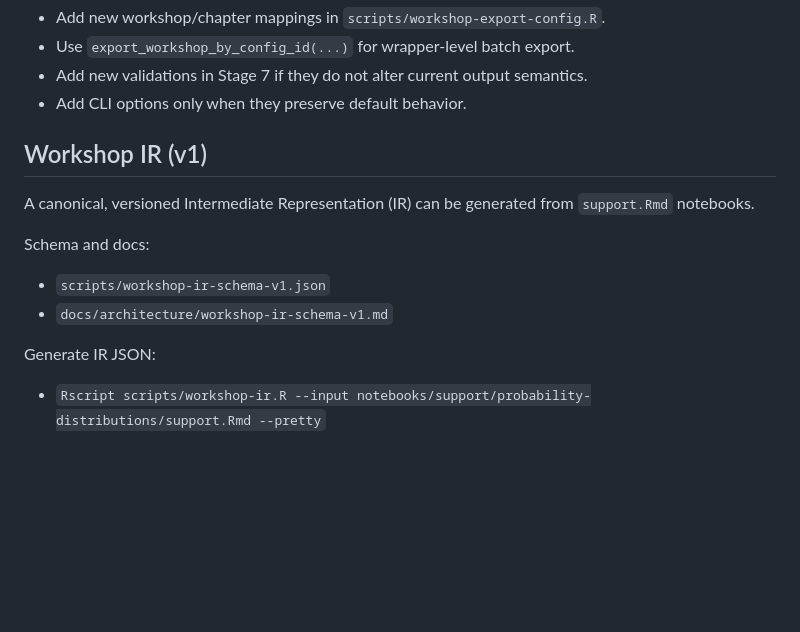
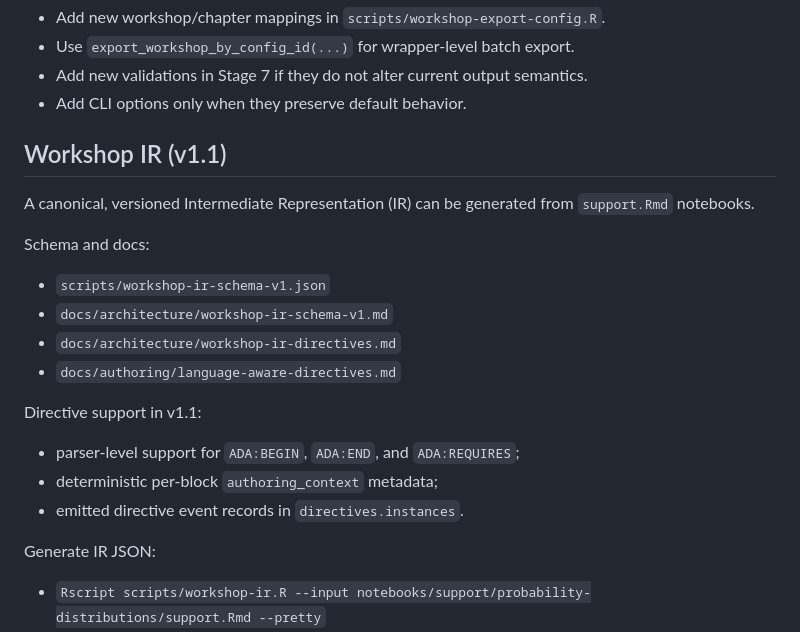
Before and after one commit to LuHoo/workbooks, a Markdown page: README.md, the part around the change. GitHub-like rendering; blank space fills up the shorter version.

Commit message:
docs: update README for IR v1.1 directives

```diff
--- a/README.md
+++ b/README.md
@@ -114,7 +114,7 @@ Unsupported or malformed structures fail with explicit errors.
 - Add new validations in Stage 7 if they do not alter current output semantics.
 - Add CLI options only when they preserve default behavior.
 
-## Workshop IR (v1)
+## Workshop IR (v1.1)
 
 A canonical, versioned Intermediate Representation (IR) can be generated from
 `support.Rmd` notebooks.
@@ -123,6 +123,14 @@ Schema and docs:
 
 - `scripts/workshop-ir-schema-v1.json`
 - `docs/architecture/workshop-ir-schema-v1.md`
+- `docs/architecture/workshop-ir-directives.md`
+- `docs/authoring/language-aware-directives.md`
+
+Directive support in v1.1:
+
+- parser-level support for `ADA:BEGIN`, `ADA:END`, and `ADA:REQUIRES`;
+- deterministic per-block `authoring_context` metadata;
+- emitted directive event records in `directives.instances`.
 
 Generate IR JSON:
 
```
